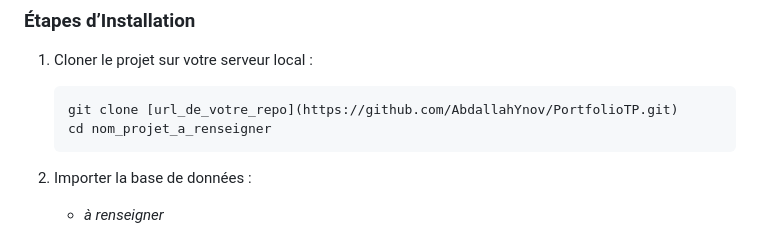
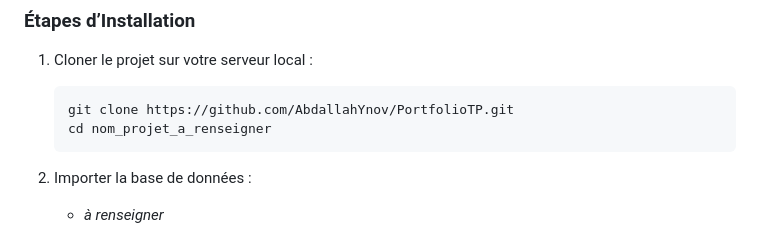
Before and after one commit to AbdallahYnov/PortfolioTP, a Markdown page: README.md, the part around the change. GitHub-like rendering.

````diff
--- a/README.md
+++ b/README.md
@@ -44,7 +44,7 @@ Ce projet est une application web développée en PHP & MySQL permettant aux uti
 ### Étapes d’Installation
 1. Cloner le projet sur votre serveur local :
    ```sh
-   git clone [url_de_votre_repo](https://github.com/AbdallahYnov/PortfolioTP.git)
+   git clone https://github.com/AbdallahYnov/PortfolioTP.git
    cd nom_projet_a_renseigner
    ```
 2. Importer la base de données :
````
